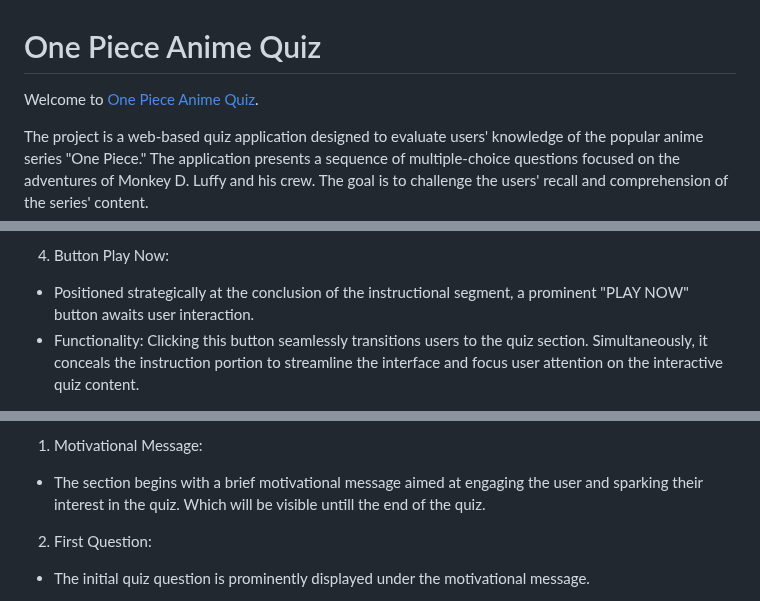
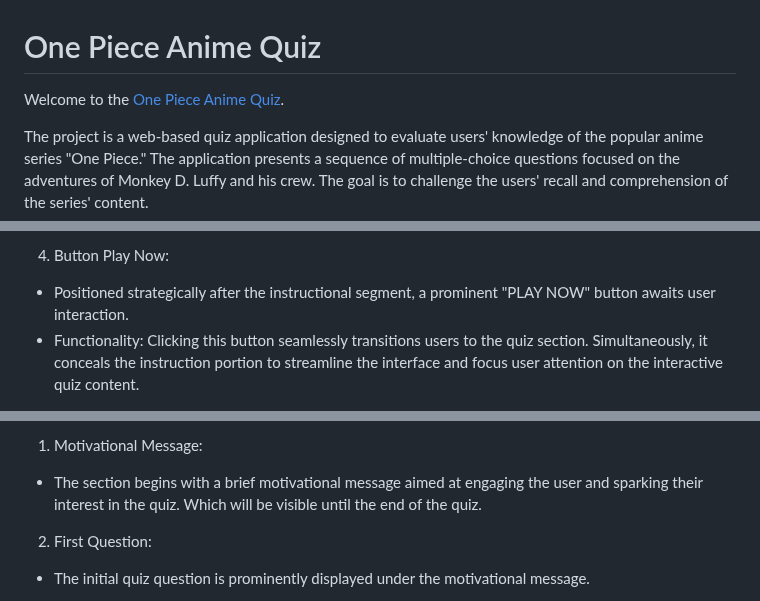
Before and after one commit to IvoSt98/anime-one-piece-quiz, a Markdown page: README.md, 3 parts joined by grey strips. Rendered like a GitHub page.

```diff
--- a/README.md
+++ b/README.md
@@ -1,5 +1,5 @@
 # One Piece Anime Quiz
-Welcome to [One Piece Anime Quiz](https://ivost98.github.io/anime-one-piece-quiz/).
+Welcome to the [One Piece Anime Quiz](https://ivost98.github.io/anime-one-piece-quiz/).
 
 The project is a web-based quiz application designed to evaluate users' knowledge of the popular anime series "One Piece." The application presents a sequence of multiple-choice questions focused on the adventures of Monkey D. Luffy and his crew. The goal is to challenge the users' recall and comprehension of the series' content.
 
@@ -63,7 +63,7 @@ The project is a web-based quiz application designed to evaluate users' knowledg
 
 4.  Button Play Now:
 
-+ Positioned strategically at the conclusion of the instructional segment, a prominent "PLAY NOW" button awaits user interaction.
++ Positioned strategically after the instructional segment, a prominent "PLAY NOW" button awaits user interaction.
 + Functionality: Clicking this button seamlessly transitions users to the quiz section. Simultaneously, it conceals the instruction portion to streamline the interface and focus user attention on the interactive quiz content.
 
  ![Instructions](readme-screenshots/features/instructions.png)
@@ -86,7 +86,7 @@ After the user presses the "PLAY NOW" button and the instruction section is hidd
 
 1. Motivational Message:
 + The section begins with a brief motivational message aimed at engaging the user and sparking their interest in the quiz.
-Which will be visible untill the end of the quiz.
+Which will be visible until the end of the quiz.
 
 2. First Question:
 + The initial quiz question is prominently displayed under the motivational message.
```
Also changed, not shown: other parts of README.md (+28 -28 lines).
